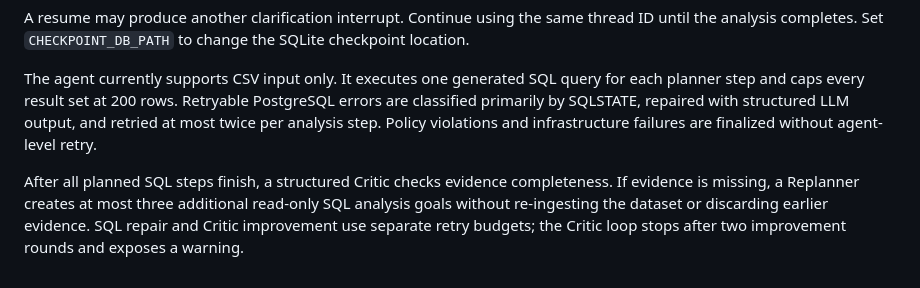
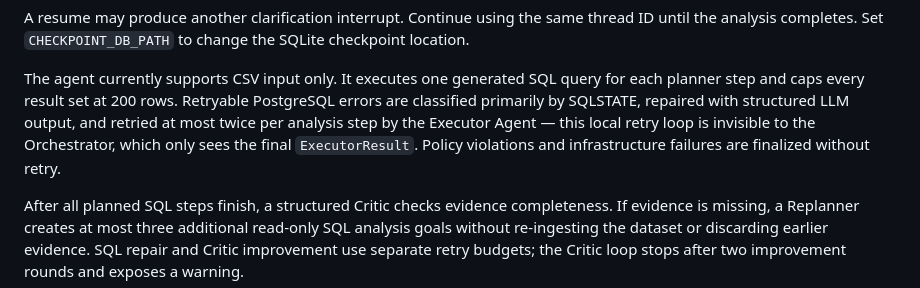
Before and after one commit to maitungdeptraiiiii/AI-Data-Analyst-Agent, a Markdown page: README.md, the part around one of its changes. Drawn GitHub-style.

```diff
--- a/README.md
+++ b/README.md
@@ -84,8 +91,9 @@ analysis completes. Set `CHECKPOINT_DB_PATH` to change the SQLite checkpoint loc
 
 The agent currently supports CSV input only. It executes one generated SQL query for each planner
 step and caps every result set at 200 rows. Retryable PostgreSQL errors are classified primarily by
-SQLSTATE, repaired with structured LLM output, and retried at most twice per analysis step. Policy
-violations and infrastructure failures are finalized without agent-level retry.
+SQLSTATE, repaired with structured LLM output, and retried at most twice per analysis step by the
+Executor Agent — this local retry loop is invisible to the Orchestrator, which only sees the final
+`ExecutorResult`. Policy violations and infrastructure failures are finalized without retry.
 
 After all planned SQL steps finish, a structured Critic checks evidence completeness. If evidence
 is missing, a Replanner creates at most three additional read-only SQL analysis goals without
```
Also changed, not shown: other parts of README.md (+28 -15 lines).
